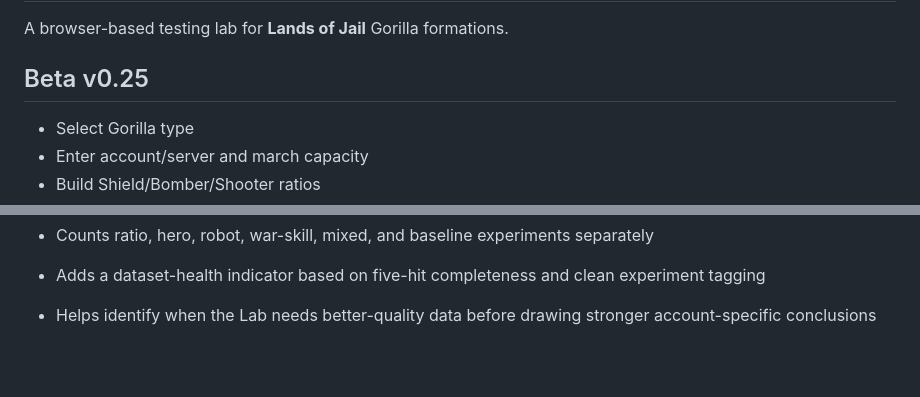
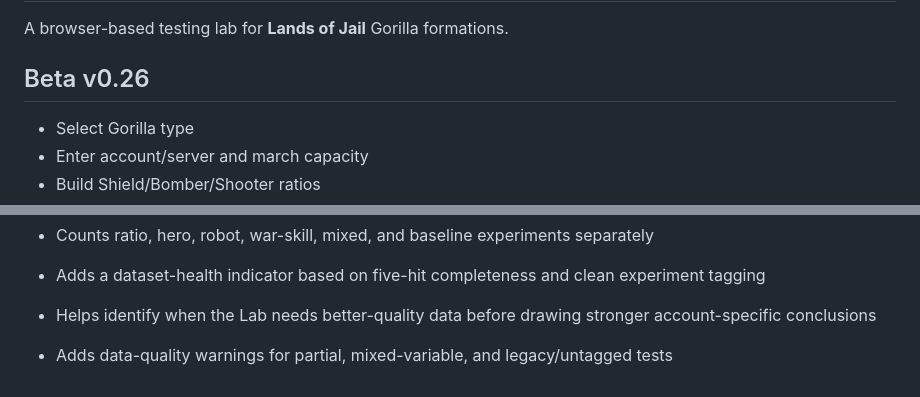
Before and after one commit to Yisdiren/loj-gorilla-lab, a Markdown page: README.md, 2 parts joined by grey strips. Rendered like a GitHub page; blank space fills up the shorter version.

Commit message:
Document Beta v0.26 quality warnings

```diff
--- a/README.md
+++ b/README.md
@@ -2,7 +2,7 @@
 
 A browser-based testing lab for **Lands of Jail** Gorilla formations.
 
-## Beta v0.25
+## Beta v0.26
 - Select Gorilla type
 - Enter account/server and march capacity
 - Build Shield/Bomber/Shooter ratios
@@ -107,3 +107,5 @@ Created for community testing by **Stiletto**.
 
 - Adds a dataset-health indicator based on five-hit completeness and clean experiment tagging
 - Helps identify when the Lab needs better-quality data before drawing stronger account-specific conclusions
+
+- Adds data-quality warnings for partial, mixed-variable, and legacy/untagged tests
```
